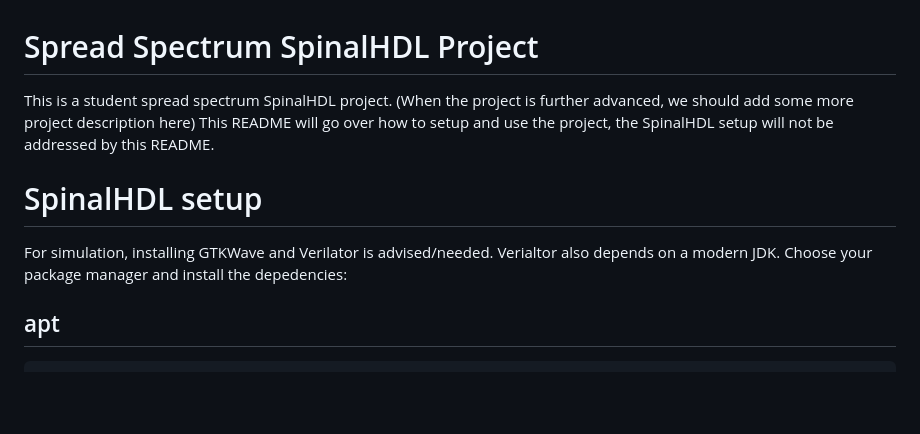
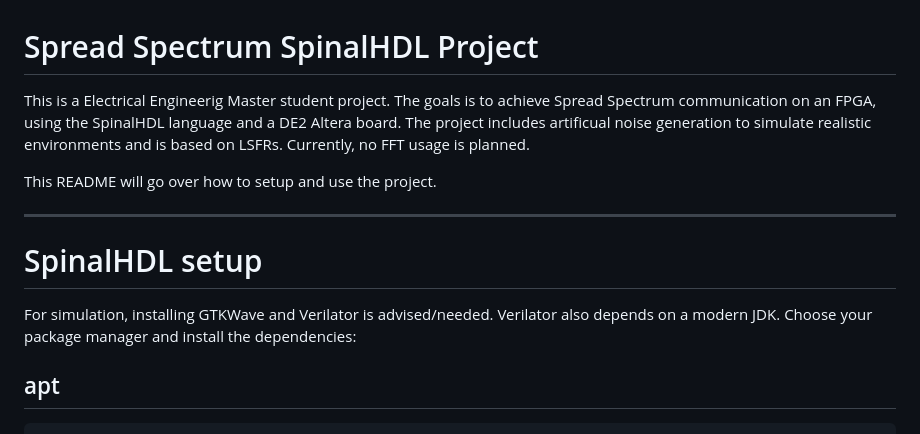
Before and after one commit to fredowski/spreads, a Markdown page: README.md, the part around one of its changes. Rendered like a GitHub page; blank space fills up the shorter version.

Commit message:
Refactor README to better reflect current state of project
General beautifying and rewriting to make the README look more appealing.

````diff
--- a/README.md
+++ b/README.md
@@ -1,12 +1,14 @@
 # Spread Spectrum SpinalHDL Project
 
-This is a student spread spectrum SpinalHDL project.
-(When the project is further advanced, we should add some more project description here)
-This README will go over how to setup and use the project, the SpinalHDL setup will not be addressed by this README.
+This is a Electrical Engineerig Master student project. The goals is to achieve Spread Spectrum communication on an FPGA, using the SpinalHDL language and a DE2 Altera board. The project includes artificual noise generation to simulate realistic environments and is based on LSFRs. Currently, no FFT usage is planned.
+
+This README will go over how to setup and use the project.
+
+---
 
 # SpinalHDL setup
 
-For simulation, installing GTKWave and Verilator is advised/needed. Verialtor also depends on a modern JDK. Choose your package manager and install the depedencies:
+For simulation, installing GTKWave and Verilator is advised/needed. Verilator also depends on a modern JDK. Choose your package manager and install the dependencies:
 
 ## apt
 ```bash
````
Also changed, not shown: other parts of README.md (+4 -0 lines).
